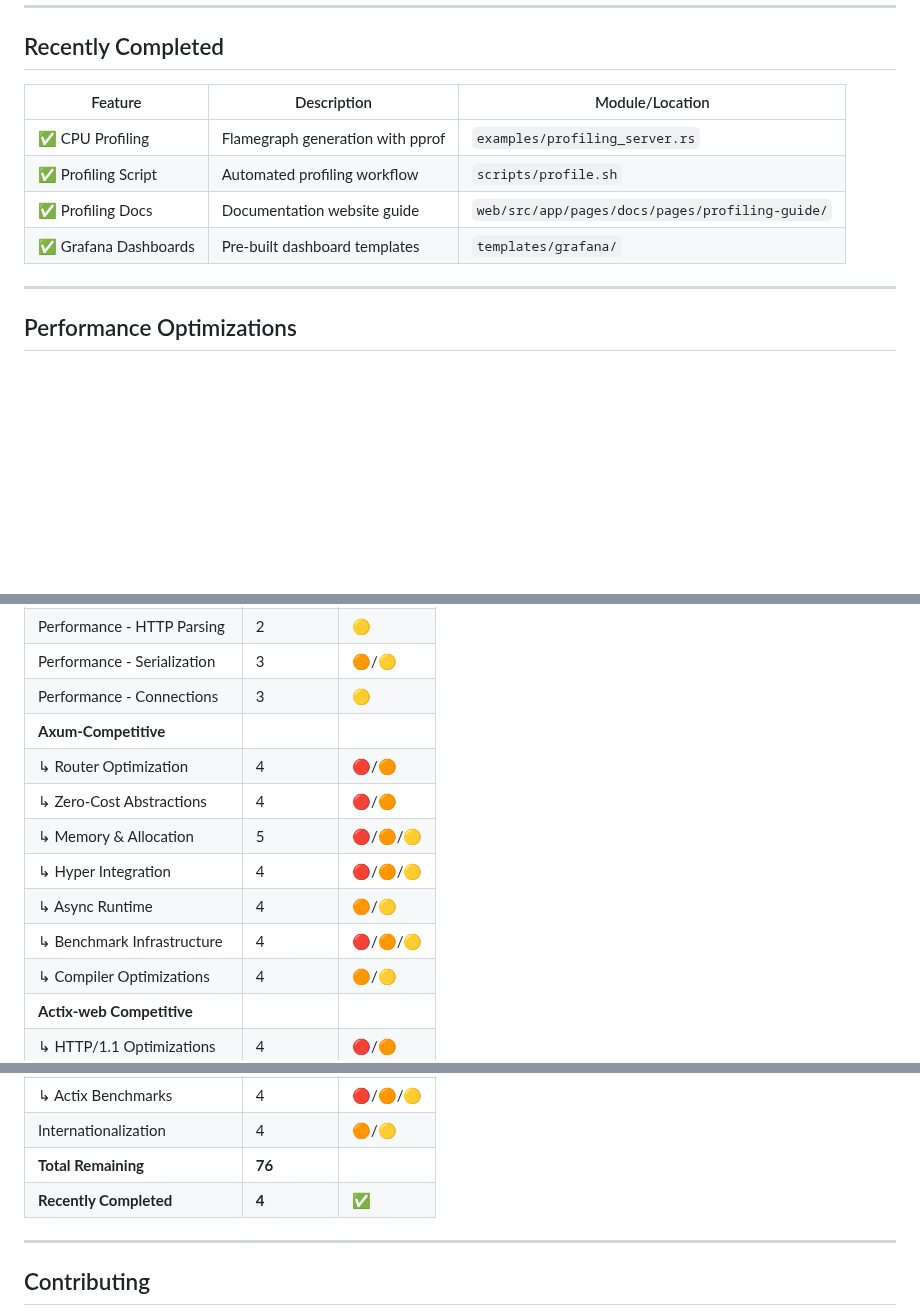
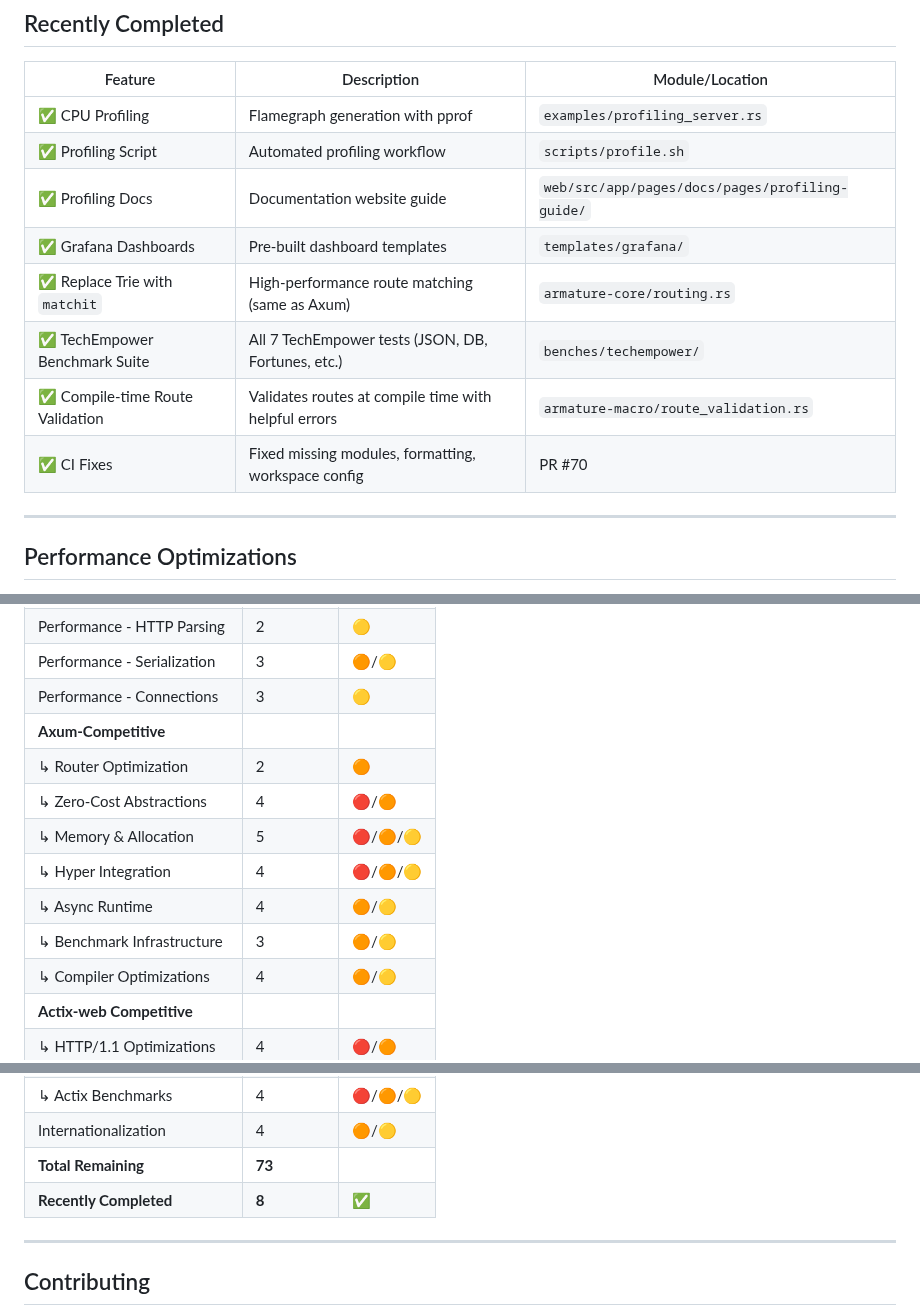
Before and after one commit to pegasusheavy/armature, a Markdown page: TODO.md, 3 parts joined by grey strips. Drawn GitHub-style; blank space fills up the shorter version.

Commit message:
docs: update TODO.md with recently completed items
- Mark Replace Trie with matchit as completed (PR #66)
- Mark Compile-time Route Validation as completed (PR #68)
- Mark TechEmpower Benchmark Suite as completed (PR #67)
- Add CI Fixes to completed items (PR #70)
- Update summary counts (73 remaining, 8 completed)

```diff
--- a/TODO.md
+++ b/TODO.md
@@ -19,6 +19,10 @@ Only features that are **not yet completed**.
 | ✅ Profiling Script | Automated profiling workflow | `scripts/profile.sh` |
 | ✅ Profiling Docs | Documentation website guide | `web/src/app/pages/docs/pages/profiling-guide/` |
 | ✅ Grafana Dashboards | Pre-built dashboard templates | `templates/grafana/` |
+| ✅ Replace Trie with `matchit` | High-performance route matching (same as Axum) | `armature-core/routing.rs` |
+| ✅ TechEmpower Benchmark Suite | All 7 TechEmpower tests (JSON, DB, Fortunes, etc.) | `benches/techempower/` |
+| ✅ Compile-time Route Validation | Validates routes at compile time with helpful errors | `armature-macro/route_validation.rs` |
+| ✅ CI Fixes | Fixed missing modules, formatting, workspace config | PR #70 |
 
 ---
 
@@ -231,12 +235,12 @@ Goal: Match Actix-web's TechEmpower-leading performance through low-level optimi
 | Performance - Serialization | 3 | 🟠/🟡 |
 | Performance - Connections | 3 | 🟡 |
 | **Axum-Competitive** | | |
-| ↳ Router Optimization | 4 | 🔴/🟠 |
+| ↳ Router Optimization | 2 | 🟠 |
 | ↳ Zero-Cost Abstractions | 4 | 🔴/🟠 |
 | ↳ Memory & Allocation | 5 | 🔴/🟠/🟡 |
 | ↳ Hyper Integration | 4 | 🔴/🟠/🟡 |
 | ↳ Async Runtime | 4 | 🟠/🟡 |
-| ↳ Benchmark Infrastructure | 4 | 🔴/🟠/🟡 |
+| ↳ Benchmark Infrastructure | 3 | 🟠/🟡 |
 | ↳ Compiler Optimizations | 4 | 🟠/🟡 |
 | **Actix-web Competitive** | | |
 | ↳ HTTP/1.1 Optimizations | 4 | 🔴/🟠 |
@@ -248,8 +252,8 @@ Goal: Match Actix-web's TechEmpower-leading performance through low-level optimi
 | ↳ Syscall Optimization | 4 | 🔴/🟠/🟡 |
 | ↳ Actix Benchmarks | 4 | 🔴/🟠/🟡 |
 | Internationalization | 4 | 🟠/🟡 |
-| **Total Remaining** | **76** | |
-| **Recently Completed** | **4** | ✅ |
+| **Total Remaining** | **73** | |
+| **Recently Completed** | **8** | ✅ |
 
 ---
 
```
Also changed, not shown: other parts of TODO.md (+3 -3 lines).
